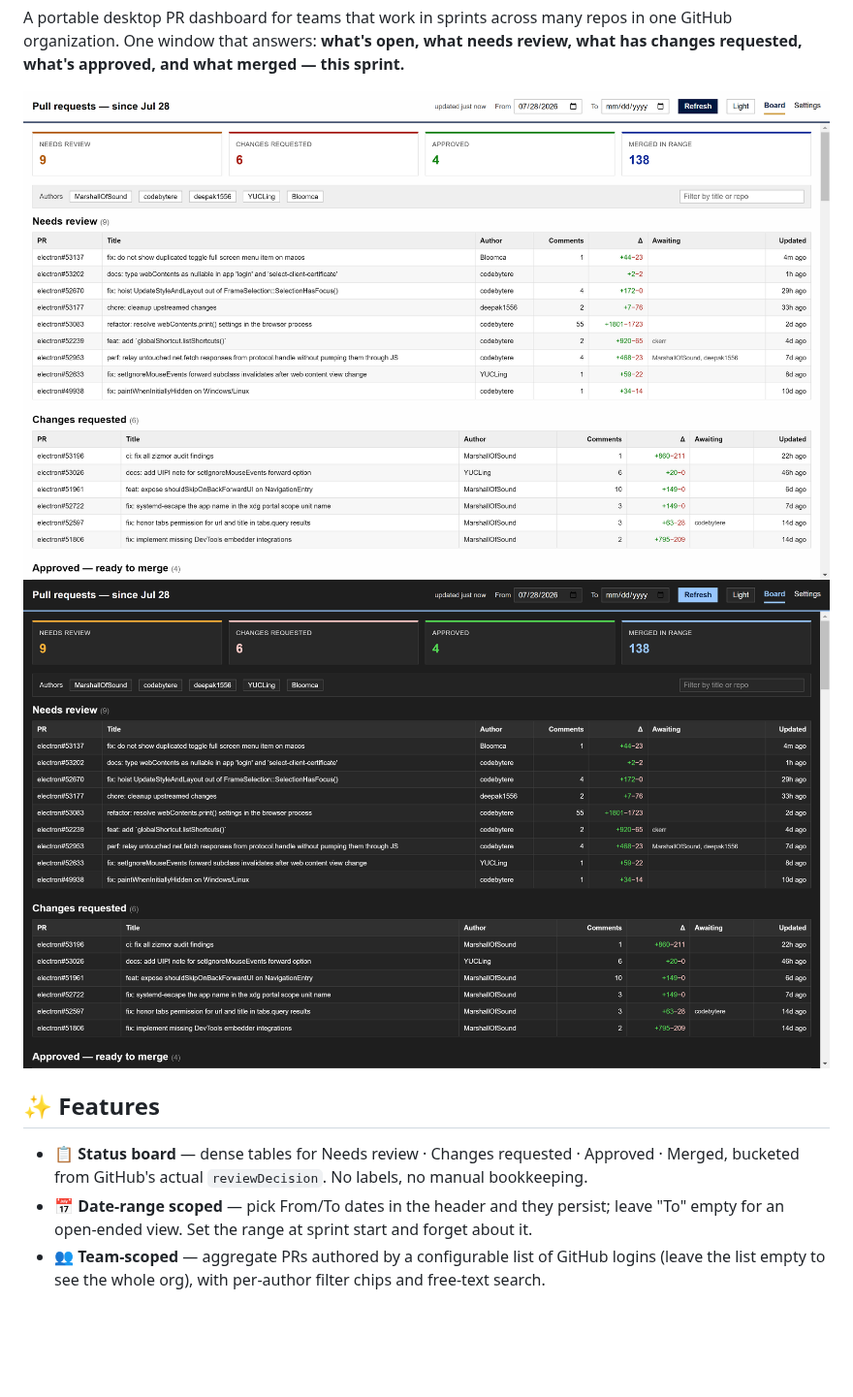
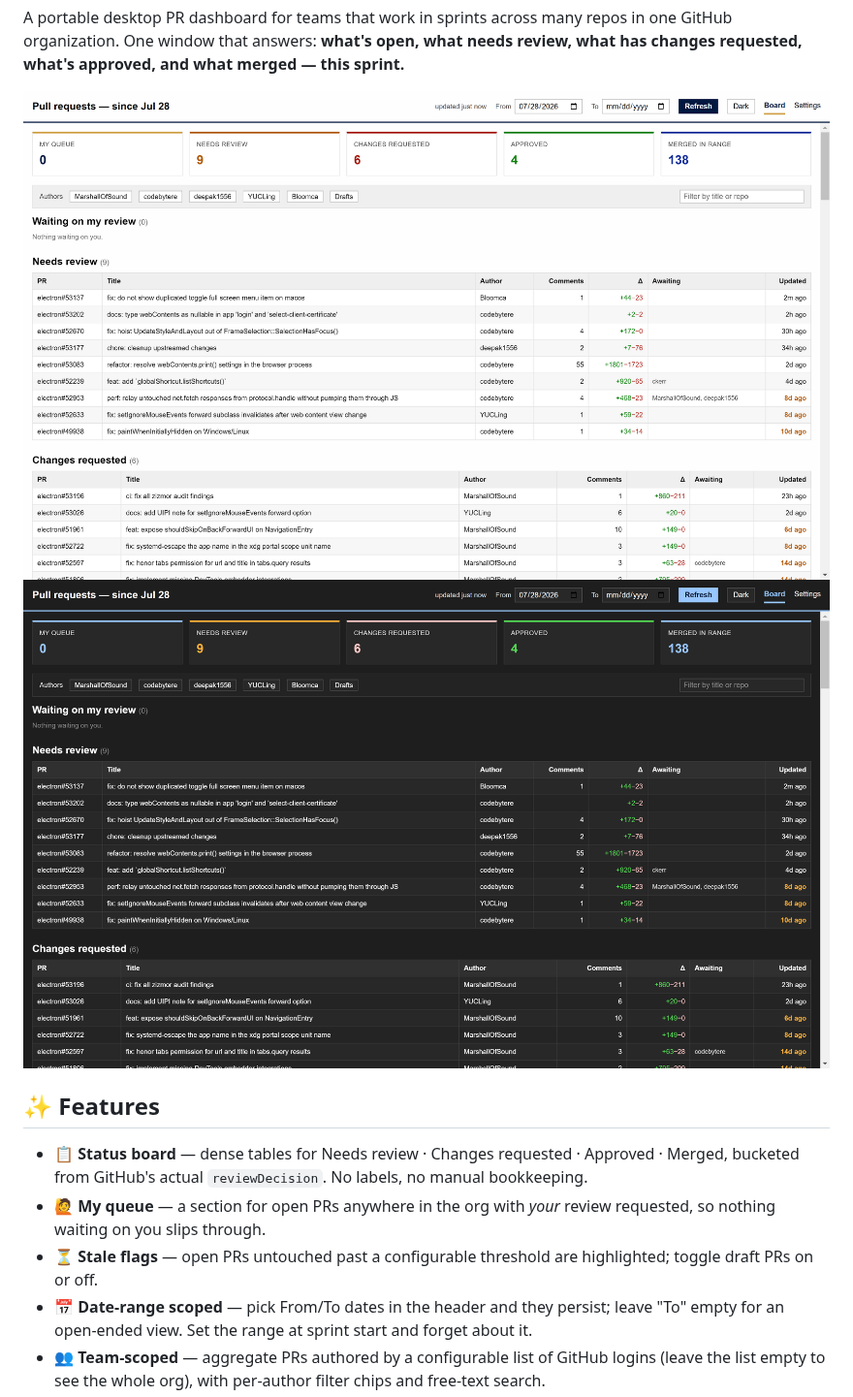
Before and after one commit to hazeliscoding/pr-sweep, a Markdown page: README.md, the part around the change. Shown at 97% size. GitHub-like rendering; pictures changed too: docs/screenshots/board-dark.png, docs/screenshots/board.png; blank space fills up the shorter version.

```diff
--- a/README.md
+++ b/README.md
@@ -13,6 +13,10 @@ changes requested, what's approved, and what merged — this sprint.**
 
 - 📋 **Status board** — dense tables for Needs review · Changes requested · Approved · Merged,
   bucketed from GitHub's actual `reviewDecision`. No labels, no manual bookkeeping.
+- 🙋 **My queue** — a section for open PRs anywhere in the org with *your* review requested,
+  so nothing waiting on you slips through.
+- ⏳ **Stale flags** — open PRs untouched past a configurable threshold are highlighted; toggle
+  draft PRs on or off.
 - 📅 **Date-range scoped** — pick From/To dates in the header and they persist; leave "To" empty
   for an open-ended view. Set the range at sprint start and forget about it.
 - 👥 **Team-scoped** — aggregate PRs authored by a configurable list of GitHub logins
```
Also changed, not shown: ROADMAP.md (+4 -4 lines), 11 other files.
